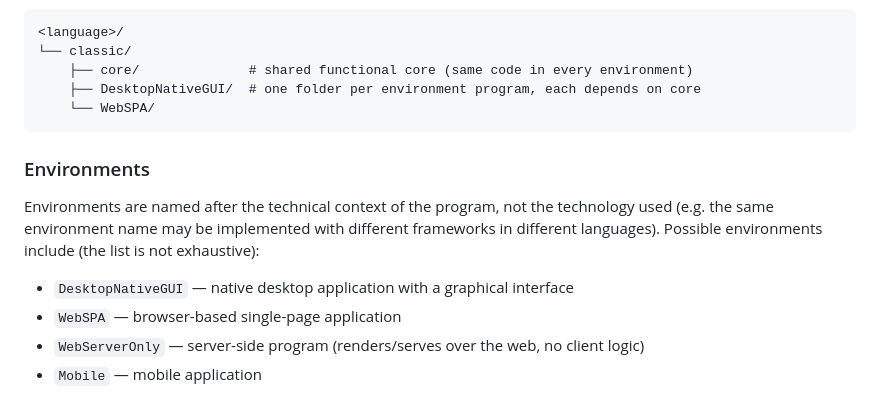
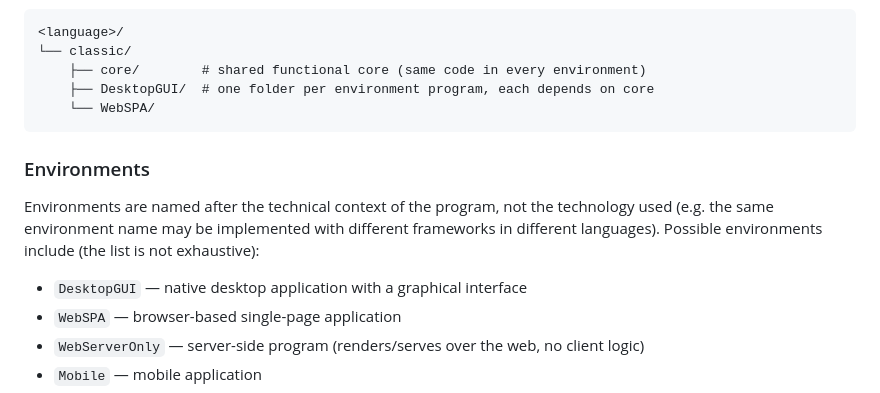
Before and after one commit to Oaz/golwisafciml, a Markdown page: README.md, the part around the change. Rendered like a GitHub page.

````diff
--- a/README.md
+++ b/README.md
@@ -31,8 +31,8 @@ Inside a version folder, there are two possible layouts:
 ```
 <language>/
 └── classic/
-    ├── core/              # shared functional core (same code in every environment)
-    ├── DesktopNativeGUI/  # one folder per environment program, each depends on core
+    ├── core/        # shared functional core (same code in every environment)
+    ├── DesktopGUI/  # one folder per environment program, each depends on core
     └── WebSPA/
 ```
 
@@ -40,7 +40,7 @@ Inside a version folder, there are two possible layouts:
 
 Environments are named after the technical context of the program, not the technology used (e.g. the same environment name may be implemented with different frameworks in different languages). Possible environments include (the list is not exhaustive):
 
-- `DesktopNativeGUI` — native desktop application with a graphical interface
+- `DesktopGUI` — native desktop application with a graphical interface
 - `WebSPA` — browser-based single-page application
 - `WebServerOnly` — server-side program (renders/serves over the web, no client logic)
 - `Mobile` — mobile application
````
Also changed, not shown: AGENTS.md (+90 -106 lines).
